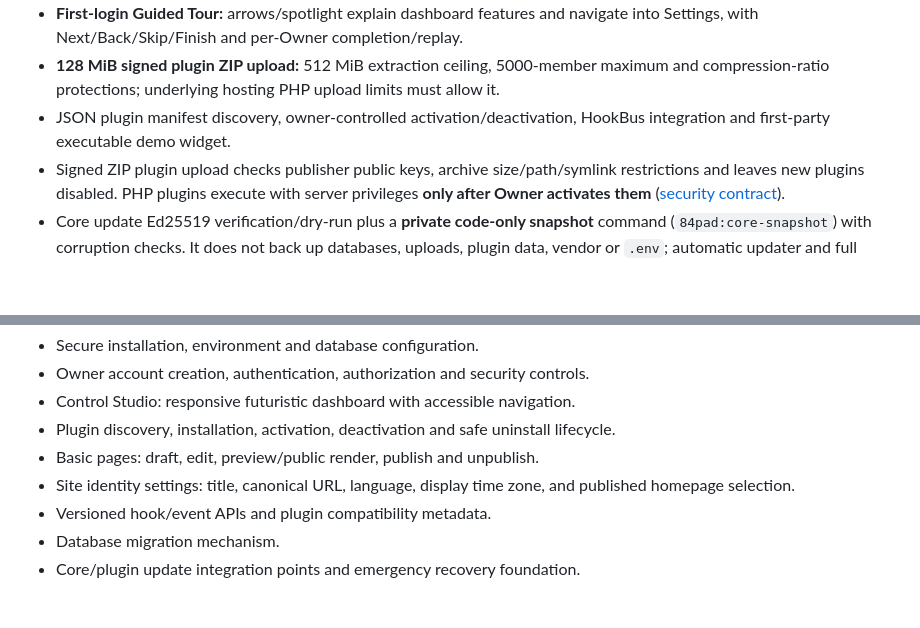
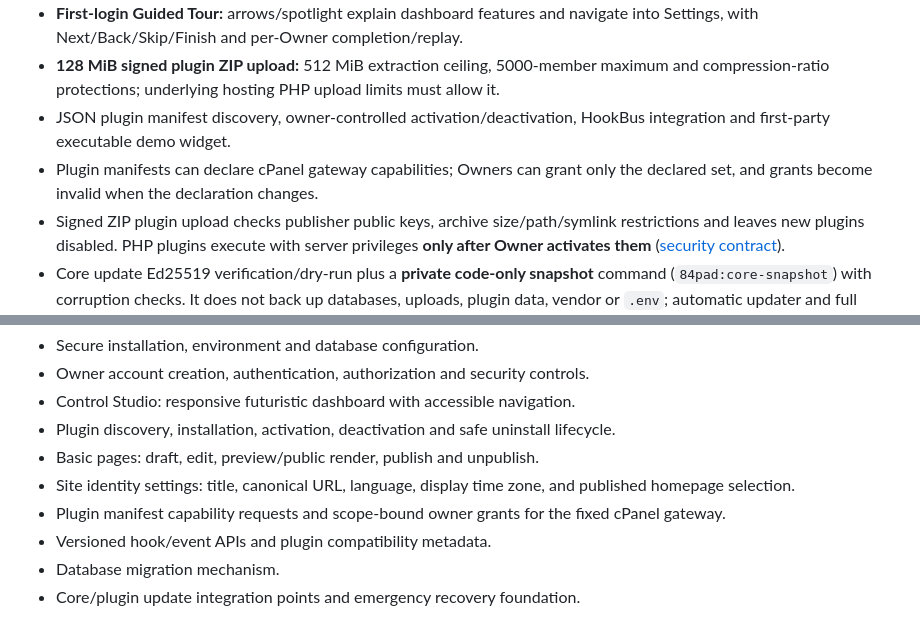
Before and after one commit to parmtech/84pad-CMS, a Markdown page: README.md, 2 parts joined by grey strips. Drawn GitHub-style; blank space fills up the shorter version.

Commit message:
feat(plugins): bind cPanel grants to manifest scopes

```diff
--- a/README.md
+++ b/README.md
@@ -17,6 +17,7 @@
 - **First-login Guided Tour:** arrows/spotlight explain dashboard features and navigate into Settings, with Next/Back/Skip/Finish and per-Owner completion/replay.
 - **128 MiB signed plugin ZIP upload:** 512 MiB extraction ceiling, 5000-member maximum and compression-ratio protections; underlying hosting PHP upload limits must allow it.
 - JSON plugin manifest discovery, owner-controlled activation/deactivation, HookBus integration and first-party executable demo widget.
+- Plugin manifests can declare cPanel gateway capabilities; Owners can grant only the declared set, and grants become invalid when the declaration changes.
 - Signed ZIP plugin upload checks publisher public keys, archive size/path/symlink restrictions and leaves new plugins disabled. PHP plugins execute with server privileges **only after Owner activates them** ([security contract](plugins/README.md)).
 - Core update Ed25519 verification/dry-run plus a **private code-only snapshot** command (`84pad:core-snapshot`) with corruption checks. It does not back up databases, uploads, plugin data, vendor or `.env`; automatic updater and full rollback remain unbuilt.
 - Basic page drafting and publish/unpublish is on [`core/C23-basic-pages`](https://github.com/parmtech/84pad-CMS/tree/core/C23-basic-pages); CI passes, but it is not merged or manually reviewed yet.
@@ -44,6 +45,7 @@ The Core is intentionally small and contains only:
 - Plugin discovery, installation, activation, deactivation and safe uninstall lifecycle.
 - Basic pages: draft, edit, preview/public render, publish and unpublish.
 - Site identity settings: title, canonical URL, language, display time zone, and published homepage selection.
+- Plugin manifest capability requests and scope-bound owner grants for the fixed cPanel gateway.
 - Versioned hook/event APIs and plugin compatibility metadata.
 - Database migration mechanism.
 - Core/plugin update integration points and emergency recovery foundation.
```
